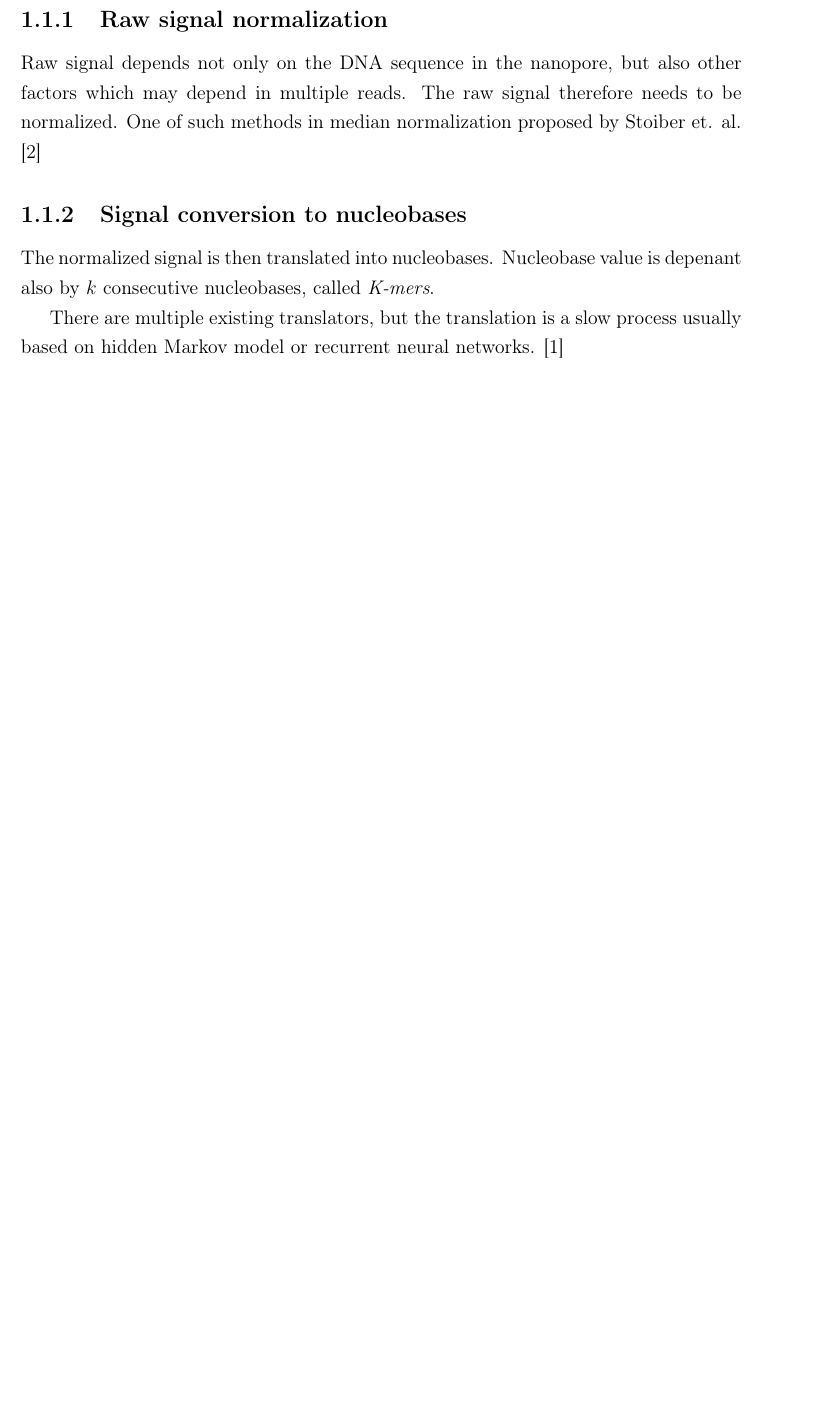
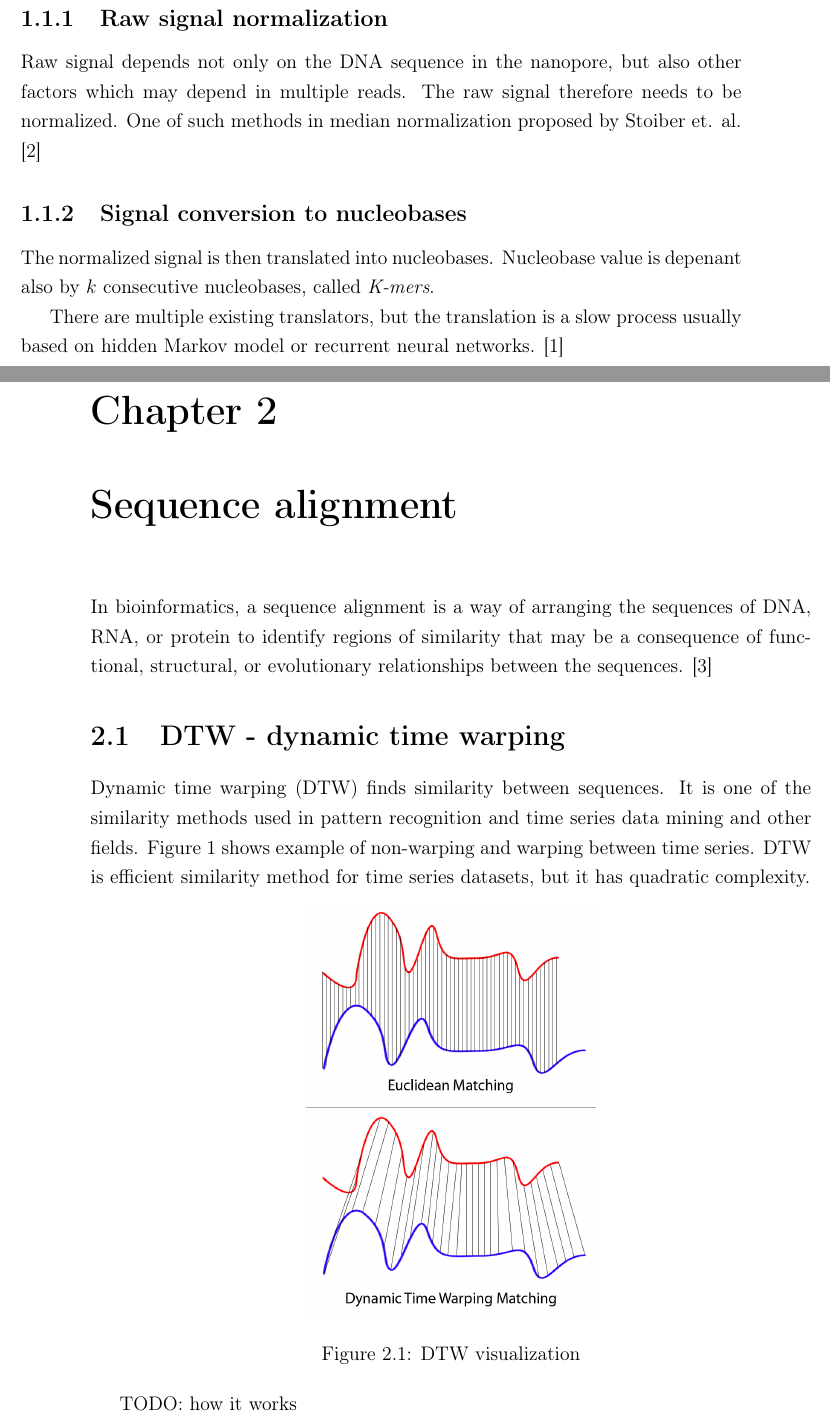
Before and after one commit to Siegrift/master-thesis, a LaTeX thesis (thesis/main.tex, which reads thesis/sequenceAlignment.tex): part of page 20 of 21 before the commit and two parts of pages 20 and 21 of 23 after it, the two joined at a grey line, cut so that both start at the same text, the shorter picture padded with empty space. Compiled offline with pdfLaTeX.

Commit message:
Float images

```diff
--- a/thesis/main.tex
+++ b/thesis/main.tex
@@ -6,6 +6,7 @@
 \usepackage{graphicx}
 \usepackage{url}
 \usepackage[hidelinks,breaklinks]{hyperref}
+\usepackage{float}
 %\usepackage[slovak]{babel} % vypnite pre prace v anglictine
 \linespread{1.25} % hodnota 1.25 by mala zodpovedat 1.5 riadkovaniu
 
--- /dev/null
+++ b/thesis/sequenceAlignment.tex
@@ -0,0 +1,21 @@
+\chapter{Sequence alignment}
+
+\label{kap:sequence_alignment} % id kapitoly pre prikaz ref
+
+In bioinformatics, a sequence alignment is a way of arranging the sequences of DNA, RNA, or protein
+to identify regions of similarity that may be a consequence of functional, structural, or
+evolutionary relationships between the sequences. \cite{Gollery2005BioinformaticsSA}
+
+\section{DTW - dynamic time warping}
+Dynamic time warping (DTW) finds similarity between sequences. It is one of the similarity methods
+used in pattern recognition and time series data mining and other fields. Figure 1 shows example
+of non-warping and warping between time series. DTW is efficient similarity method for time series
+datasets, but it has quadratic complexity.
+
+\begin{figure}[H]
+  \centerline{\includegraphics[width=0.4\textwidth]{images/dtw}}
+  \caption[DTW]{DTW visualization}
+  \label{obr:minion}
+\end{figure}
+
+TODO: how it works
```
Also changed, not shown: thesis/dnaSequencing.tex (+1 -2 lines), thesis/literatura.bib (+7 -1 lines), thesis/images/dtw.jpg (added), thesis/main.tex (1 more changed lines), thesis/sequenceAlignment.tex (6 more changed lines).
